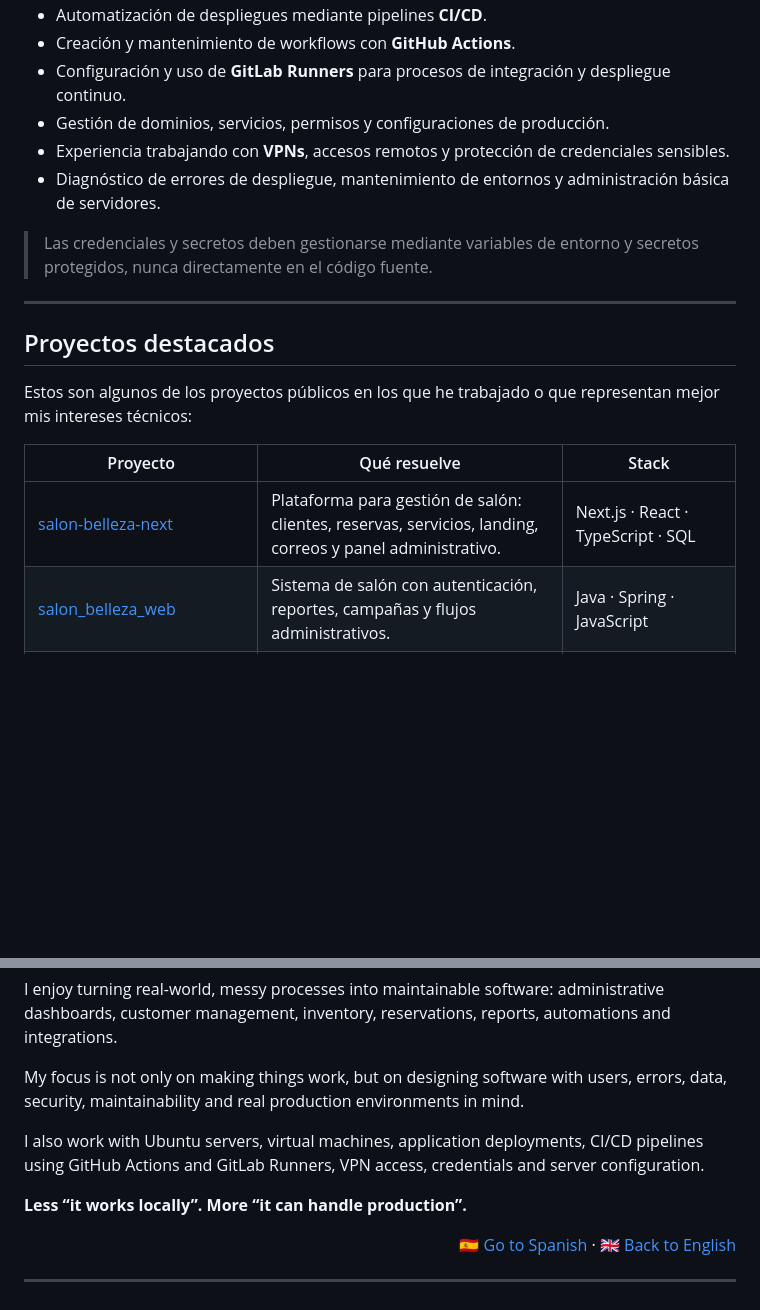
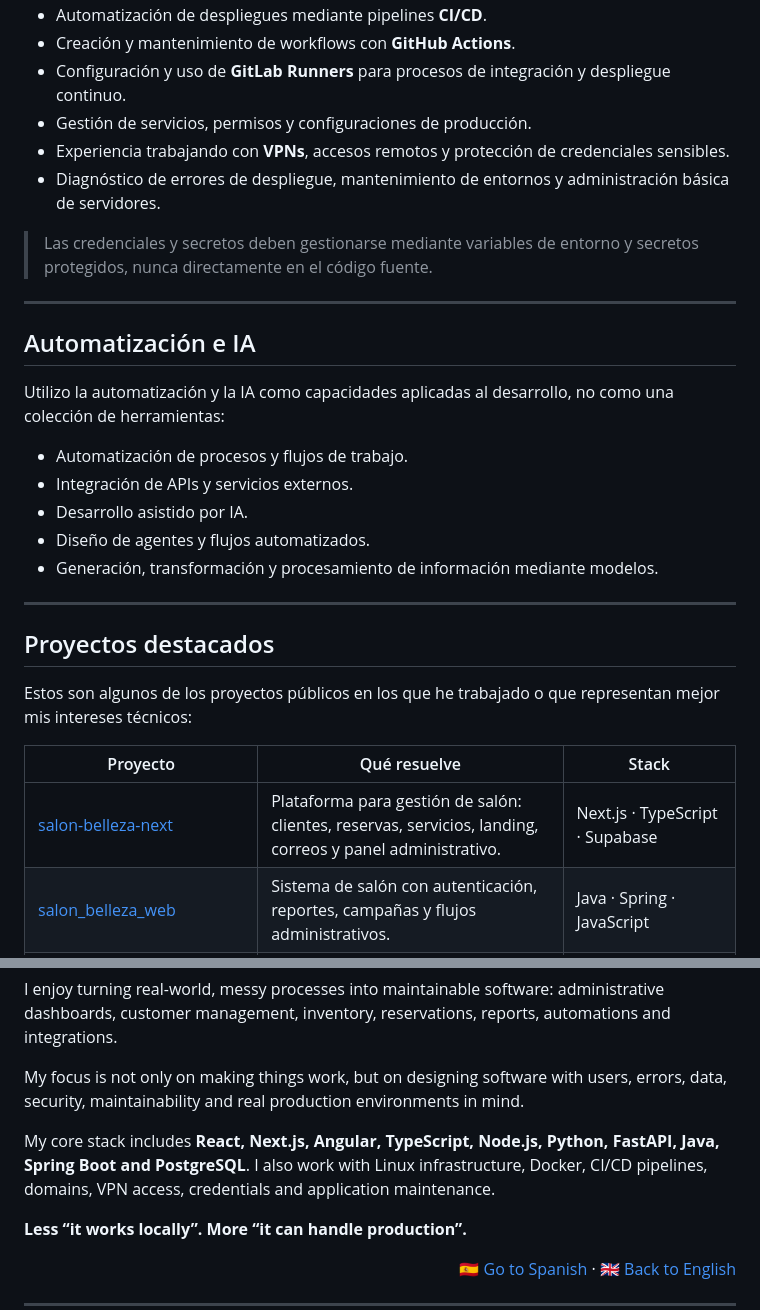
Before and after one commit to mathiasmora2232/mathiasmora2232, a Markdown page: README.md, 2 parts joined by grey strips. GitHub-like rendering; blank space fills up the shorter version.

Commit message:
Refine README tech stack hierarchy and narrative

```diff
--- a/README.md
+++ b/README.md
@@ -134,11 +134,23 @@ Mi enfoque no es solo hacer que funcione, sino diseñarlo pensando en usuarios,
 - Automatización de despliegues mediante pipelines **CI/CD**.
 - Creación y mantenimiento de workflows con **GitHub Actions**.
 - Configuración y uso de **GitLab Runners** para procesos de integración y despliegue continuo.
-- Gestión de dominios, servicios, permisos y configuraciones de producción.
+- Gestión de servicios, permisos y configuraciones de producción.
 - Experiencia trabajando con **VPNs**, accesos remotos y protección de credenciales sensibles.
 - Diagnóstico de errores de despliegue, mantenimiento de entornos y administración básica de servidores.
 
 > Las credenciales y secretos deben gestionarse mediante variables de entorno y secretos protegidos, nunca directamente en el código fuente.
+
+---
+
+## Automatización e IA
+
+Utilizo la automatización y la IA como capacidades aplicadas al desarrollo, no como una colección de herramientas:
+
+- Automatización de procesos y flujos de trabajo.
+- Integración de APIs y servicios externos.
+- Desarrollo asistido por IA.
+- Diseño de agentes y flujos automatizados.
+- Generación, transformación y procesamiento de información mediante modelos.
 
 ---
 
@@ -148,7 +160,7 @@ Estos son algunos de los proyectos públicos en los que he trabajado o que repre
 
 | Proyecto | Qué resuelve | Stack |
 | --- | --- | --- |
-| [salon-belleza-next](https://github.com/mathiasmora2232/salon-belleza-next) | Plataforma para gestión de salón: clientes, reservas, servicios, landing, correos y panel administrativo. | Next.js · React · TypeScript · SQL |
+| [salon-belleza-next](https://github.com/mathiasmora2232/salon-belleza-next) | Plataforma para gestión de salón: clientes, reservas, servicios, landing, correos y panel administrativo. | Next.js · TypeScript · Supabase |
 | [salon_belleza_web](https://github.com/mathiasmora2232/salon_belleza_web) | Sistema de salón con autenticación, reportes, campañas y flujos administrativos. | Java · Spring · JavaScript |
 | [sticker-exchange](https://github.com/mathiasmora2232/sticker-exchange) | Aplicación social y geolocalizada para intercambio de cromos y coleccionables físicos. | TypeScript · Supabase · PostGIS |
 | [project-main](https://github.com/mathiasmora2232/project-main) | Sistema web educativo con login, cursos, calendario y administración. | HTML · CSS · JavaScript |
@@ -193,7 +205,7 @@ I enjoy turning real-world, messy processes into maintainable software: administ
 
 My focus is not only on making things work, but on designing software with users, errors, data, security, maintainability and real production environments in mind.
 
-I also work with Ubuntu servers, virtual machines, application deployments, CI/CD pipelines using GitHub Actions and GitLab Runners, VPN access, credentials and server configuration.
+My core stack includes **React, Next.js, Angular, TypeScript, Node.js, Python, FastAPI, Java, Spring Boot and PostgreSQL**. I also work with Linux infrastructure, Docker, CI/CD pipelines, domains, VPN access, credentials and application maintenance.
 
 **Less “it works locally”. More “it can handle production”.**
 
```
Also changed, not shown: other parts of README.md (+35 -35 lines).
